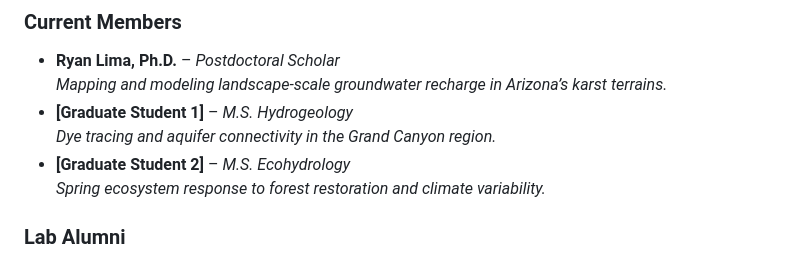
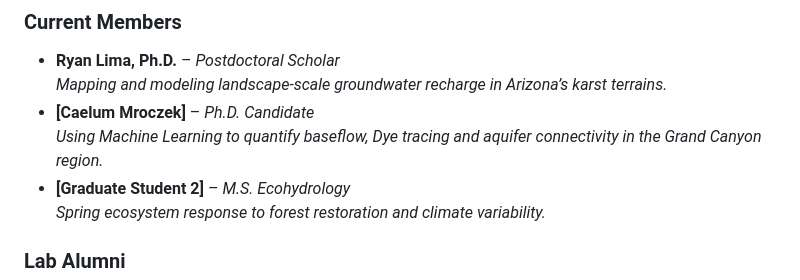
Before and after one commit to SpringerLabNAU/SpringerLabNAU, a Markdown page: README.md, the part around one of its changes. Drawn GitHub-style.

Commit message:
Revise faculty and current members details
Updated faculty and member information in README.md.

```diff
--- a/README.md
+++ b/README.md
@@ -35,8 +37,8 @@ Research interests: Karst hydrogeology, groundwater-surface water interactions,
 ### **Current Members**
 - **Ryan Lima, Ph.D.** – *Postdoctoral Scholar*
   *Mapping and modeling landscape-scale groundwater recharge in Arizona’s karst terrains.*
-- **[Graduate Student 1]** – *M.S. Hydrogeology*
-  *Dye tracing and aquifer connectivity in the Grand Canyon region.*
+- **[Caelum Mroczek]** – *Ph.D. Candidate*
+  *Using Machine Learning to quantify baseflow, Dye tracing and aquifer connectivity in the Grand Canyon region.*
 - **[Graduate Student 2]** – *M.S. Ecohydrology*
   *Spring ecosystem response to forest restoration and climate variability.*
 
```
Also changed, not shown: other parts of README.md (+3 -1 lines).
